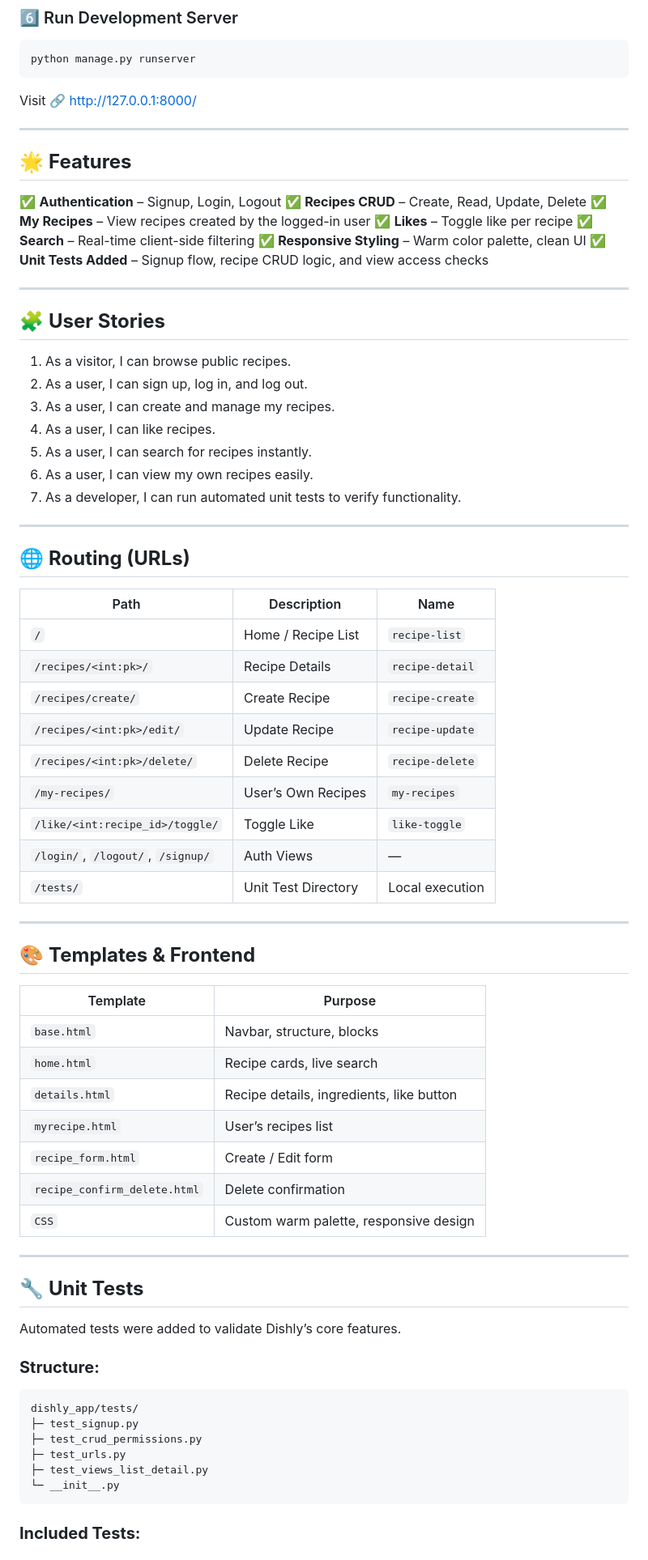
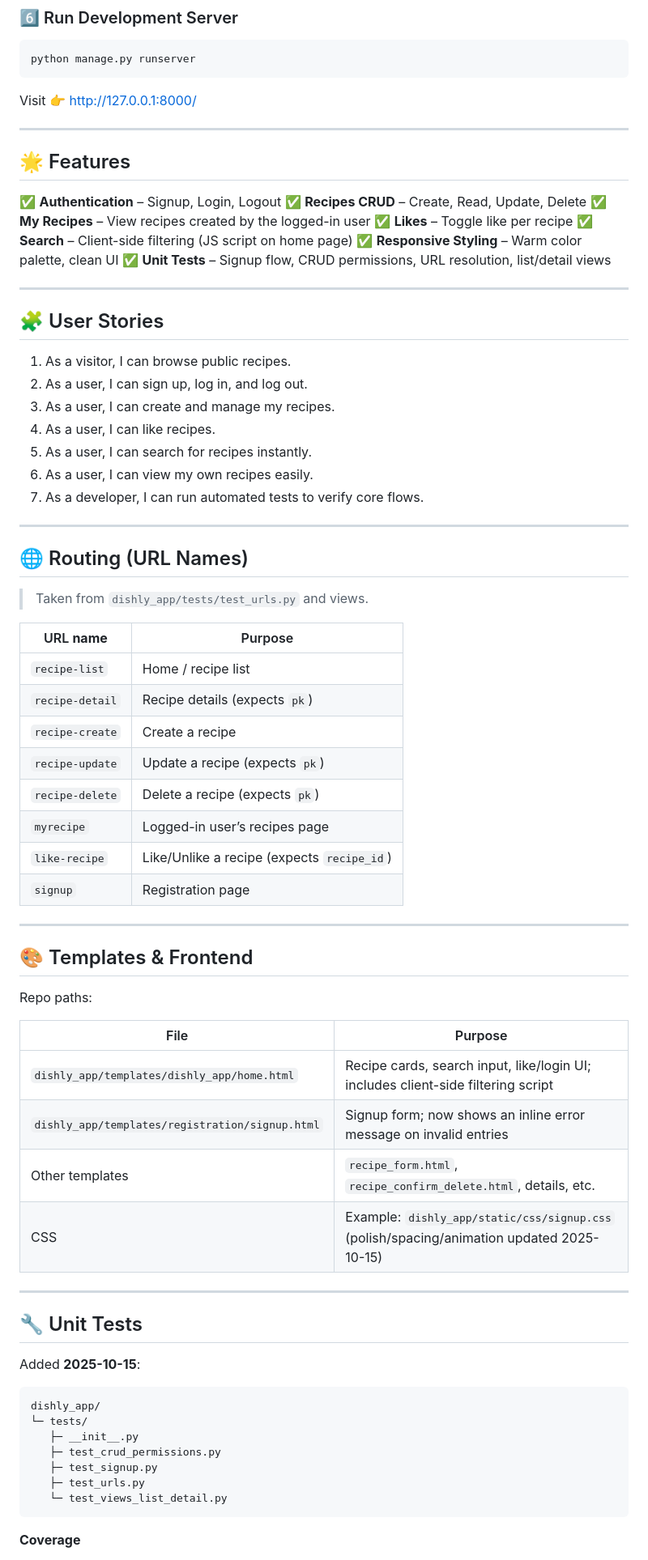
Before and after one commit to Django-crud-capstone-Dishly-GA/Django-crud-capstone-Dishly, a Markdown page: README.md, the part around one of its changes. Shown at 81% size. Rendered like a GitHub page.

Commit message:
Final Polished README.md

````diff
--- a/README.md
+++ b/README.md
@@ -168,23 +173,23 @@ python manage.py createsuperuser
 python manage.py runserver
 ```
 
-Visit 🔗 [http://127.0.0.1:8000/](http://127.0.0.1:8000/)
+Visit 👉 [http://127.0.0.1:8000/](http://127.0.0.1:8000/)
 
 ---
 
-## 🌟 **Features**
+## 🌟 Features
 
 ✅ **Authentication** – Signup, Login, Logout
 ✅ **Recipes CRUD** – Create, Read, Update, Delete
 ✅ **My Recipes** – View recipes created by the logged-in user
 ✅ **Likes** – Toggle like per recipe
-✅ **Search** – Real-time client-side filtering
+✅ **Search** – Client-side filtering (JS script on home page)
 ✅ **Responsive Styling** – Warm color palette, clean UI
-✅ **Unit Tests Added** – Signup flow, recipe CRUD logic, and view access checks
+✅ **Unit Tests** – Signup flow, CRUD permissions, URL resolution, list/detail views
 
 ---
 
-## 🧩 **User Stories**
+## 🧩 User Stories
 
 1. As a visitor, I can browse public recipes.
 2. As a user, I can sign up, log in, and log out.
@@ -192,54 +197,53 @@ Visit 🔗 [http://127.0.0.1:8000/](http://127.0.0.1:8000/)
 4. As a user, I can like recipes.
 5. As a user, I can search for recipes instantly.
 6. As a user, I can view my own recipes easily.
-7. As a developer, I can run automated unit tests to verify functionality.
+7. As a developer, I can run automated tests to verify core flows.
 
 ---
 
-## 🌐 **Routing (URLs)**
+## 🌐 Routing (URL Names)
 
-| Path                              | Description         | Name            |
-| --------------------------------- | ------------------- | --------------- |
-| `/`                               | Home / Recipe List  | `recipe-list`   |
-| `/recipes/<int:pk>/`              | Recipe Details      | `recipe-detail` |
-| `/recipes/create/`                | Create Recipe       | `recipe-create` |
-| `/recipes/<int:pk>/edit/`         | Update Recipe       | `recipe-update` |
-| `/recipes/<int:pk>/delete/`       | Delete Recipe       | `recipe-delete` |
-| `/my-recipes/`                    | User’s Own Recipes  | `my-recipes`    |
-| `/like/<int:recipe_id>/toggle/`   | Toggle Like         | `like-toggle`   |
-| `/login/`, `/logout/`, `/signup/` | Auth Views          | —               |
-| `/tests/`                         | Unit Test Directory | Local execution |
+> Taken from `dishly_app/tests/test_urls.py` and views.
+
+| URL **name**    | Purpose                                    |
+| --------------- | ------------------------------------------ |
+| `recipe-list`   | Home / recipe list                         |
+| `recipe-detail` | Recipe details (expects `pk`)              |
+| `recipe-create` | Create a recipe                            |
+| `recipe-update` | Update a recipe (expects `pk`)             |
+| `recipe-delete` | Delete a recipe (expects `pk`)             |
+| `myrecipe`      | Logged-in user’s recipes page              |
+| `like-recipe`   | Like/Unlike a recipe (expects `recipe_id`) |
+| `signup`        | Registration page                          |
 
 ---
 
-## 🎨 **Templates & Frontend**
+## 🎨 Templates & Frontend
 
-| Template                     | Purpose                                  |
-| ---------------------------- | ---------------------------------------- |
-| `base.html`                  | Navbar, structure, blocks                |
-| `home.html`                  | Recipe cards, live search                |
-| `details.html`               | Recipe details, ingredients, like button |
-| `myrecipe.html`              | User’s recipes list                      |
-| `recipe_form.html`           | Create / Edit form                       |
-| `recipe_confirm_delete.html` | Delete confirmation                      |
-| `CSS`                        | Custom warm palette, responsive design   |
+Repo paths:
+
+| File                                            | Purpose                                                                                   |
+| ----------------------------------------------- | ----------------------------------------------------------------------------------------- |
+| `dishly_app/templates/dishly_app/home.html`     | Recipe cards, search input, like/login UI; includes client-side filtering script          |
+| `dishly_app/templates/registration/signup.html` | Signup form; now shows an inline error message on invalid entries                         |
+| Other templates                                 | `recipe_form.html`, `recipe_confirm_delete.html`, details, etc.                           |
+| CSS                                             | Example: `dishly_app/static/css/signup.css` (polish/spacing/animation updated 2025-10-15) |
 
 ---
 
-## 🔧 **Unit Tests**
+## 🔧 Unit Tests
 
-Automated tests were added to validate Dishly’s core features.
-
-### **Structure:**
+Added **2025-10-15**:
 
 ```
-dishly_app/tests/
-├─ test_signup.py
-├─ test_crud_permissions.py
-├─ test_urls.py
-├─ test_views_list_detail.py
-└─ __init__.py
+dishly_app/
+└─ tests/
+   ├─ __init__.py
+   ├─ test_crud_permissions.py
+   ├─ test_signup.py
+   ├─ test_urls.py
+   └─ test_views_list_detail.py
 ```
 
-### **Included Tests:**
+**Coverage**
 
````
Also changed, not shown: other parts of README.md (+70 -62 lines).
